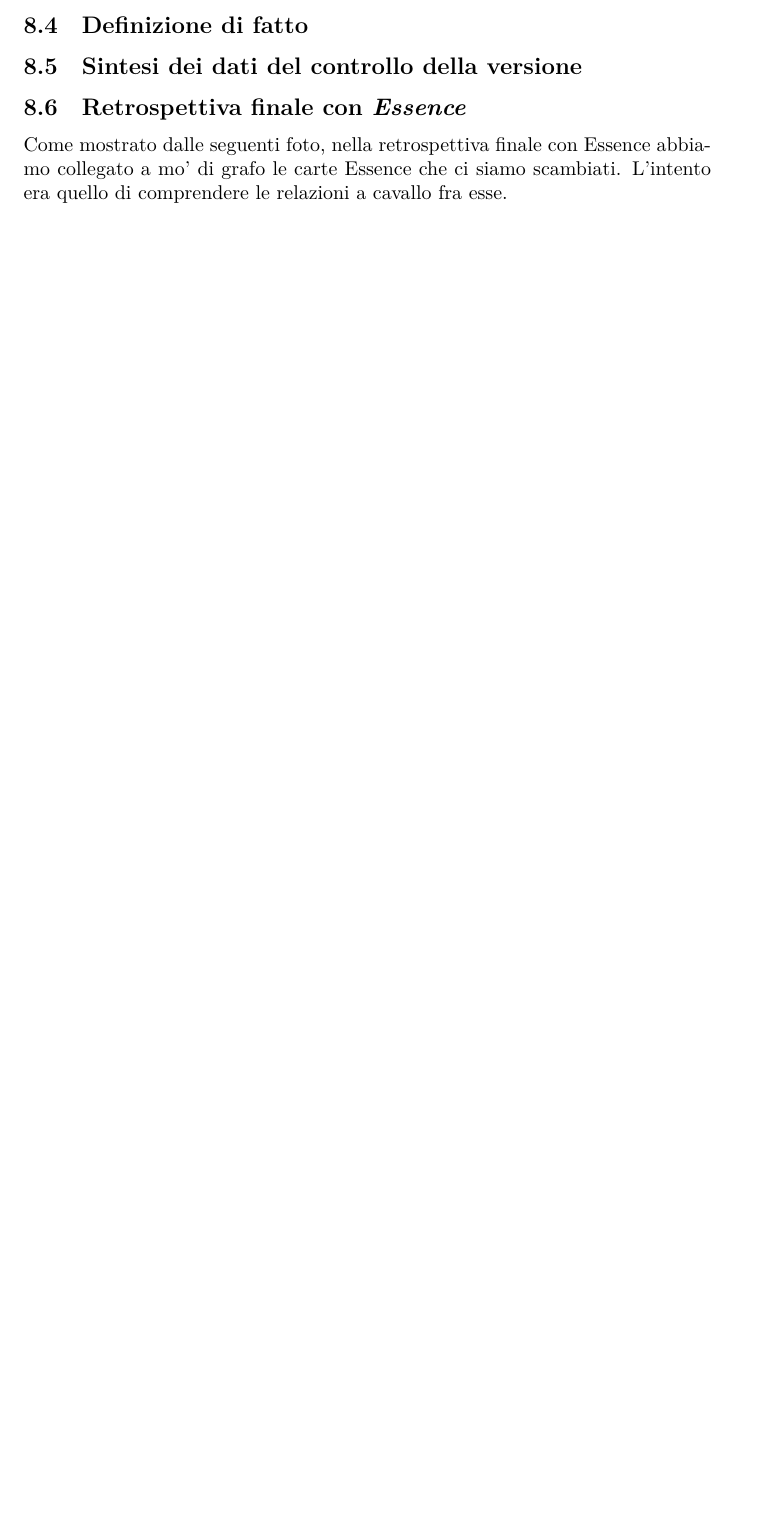
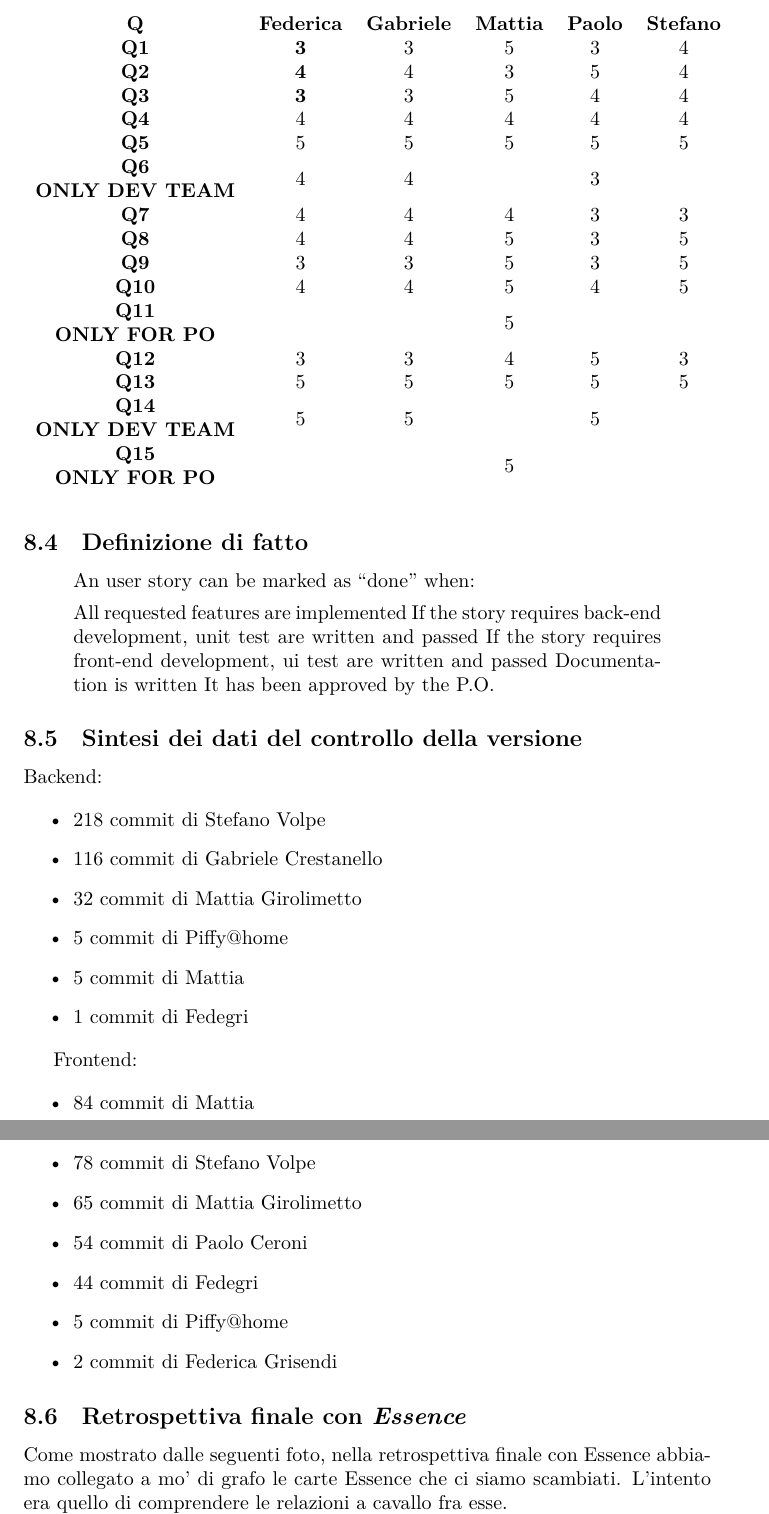
Before and after one commit to foxyseta/birdazzone, a LaTeX document (report/report.tex): part of page 23 of 25 before the commit and two parts of pages 23 and 24 of 26 after it, the two joined at a grey line, cut at the place of the change, the shorter picture padded with empty space. Compiled offline with XeLaTeX.

Commit message:
Finish report

```diff
--- a/report/report.tex
+++ b/report/report.tex
@@ -12,11 +12,12 @@
 
 \title{
 	\textbf{
-		Birdazzone \\
+		Rapporto del team 13 \\
 	}
 	\textbf{\large
-		Relazione del progetto per l'insegnamento di \break
-		Ingegneria del software
+		Birdazzone \break
+		(progetto per l'insegnamento \break
+		di Ingegneria del software)
 	}
 }
 
@@ -327,10 +328,64 @@ circa cinque persone bilanciati per esperienza.
 \includegraphics[width=\textwidth]{scrumble}
 \includegraphics[width=\textwidth]{scrumble-bis}
 
+\begin{table}[]
+	\begin{tabular}{cccccc}
+		\textbf{Q}                             & \textbf{Federica} & \textbf{Gabriele} & \textbf{Mattia} & \textbf{Paolo} & \textbf{Stefano} \\
+		\textbf{Q1}                            & \textbf{3}        & 3                 & 5               & 3              & 4                \\
+		\textbf{Q2}                            & \textbf{4}        & 4                 & 3               & 5              & 4                \\
+		\textbf{Q3}                            & \textbf{3}        & 3                 & 5               & 4              & 4                \\
+		\textbf{Q4}                            & 4                 & 4                 & 4               & 4              & 4                \\
+		\textbf{Q5}                            & 5                 & 5                 & 5               & 5              & 5                \\
+		\textbf{\begin{tabular}[c]{@{}c@{}}Q6\\  ONLY DEV TEAM\end{tabular}} & 4                 & 4                 &                 & 3              &                  \\
+		\textbf{Q7}                            & 4                 & 4                 & 4               & 3              & 3                \\
+		\textbf{Q8}                            & 4                 & 4                 & 5               & 3              & 5                \\
+		\textbf{Q9}                            & 3                 & 3                 & 5               & 3              & 5                \\
+		\textbf{Q10}                           & 4                 & 4                 & 5               & 4              & 5                \\
+		\textbf{\begin{tabular}[c]{@{}c@{}}Q11\\  ONLY FOR PO\end{tabular}} &                   &                   & 5               &                &                  \\
+		\textbf{Q12}                           & 3                 & 3                 & 4               & 5              & 3                \\
+		\textbf{Q13}                           & 5                 & 5                 & 5               & 5              & 5                \\
+		\textbf{\begin{tabular}[c]{@{}c@{}}Q14\\  ONLY DEV TEAM\end{tabular}} & 5                 & 5                 &                 & 5              &                  \\
+		\textbf{\begin{tabular}[c]{@{}c@{}}Q15\\  ONLY FOR PO\end{tabular}} &                   &                   & 5               &                &
+	\end{tabular}
+\end{table}
+
 \subsection{Definizione di fatto}
 
+\begin{quote}
+	An user story can be marked as “done” when:
+
+	All requested features are implemented
+	If the story requires back-end development, unit test are written and passed
+	If the story requires front-end development, ui test are written and passed
+	Documentation is written
+	It has been approved by the P.O.
+\end{quote}
 
 \subsection{Sintesi dei dati del controllo della versione}
+
+Backend:
+
+\begin{itemize}
+	\item 218 commit di Stefano Volpe
+	\item 116 commit di Gabriele Crestanello
+	\item 32 commit di Mattia Girolimetto
+	\item 5 commit di Piffy@home
+	\item 5 commit di Mattia
+	\item 1 commit di Fedegri
+\end{itemize}
+
+Frontend:
+
+\begin{itemize}
+	\item 84 commit di Mattia
+	\item 78 commit di Stefano Volpe
+	\item 65 commit di Mattia Girolimetto
+	\item 54 commit di Paolo Ceroni
+	\item 44 commit di Fedegri
+	\item 5 commit di Piffy@home
+	\item 2 commit di Federica Grisendi
+\end{itemize}
+
 
 \subsection{Retrospettiva finale con \emph{Essence}}
 
```
Also changed, not shown: report/images/deployment.png (added), report/report.tex (2 more changed lines).
